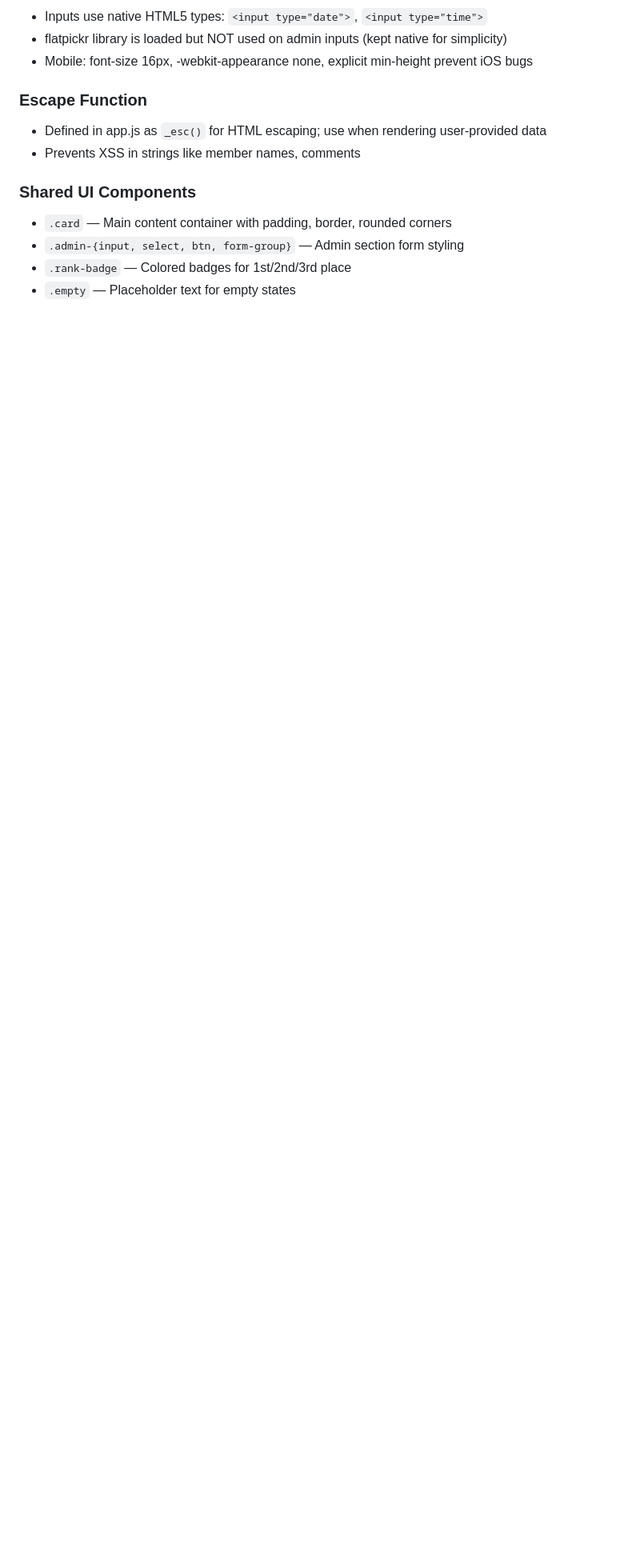
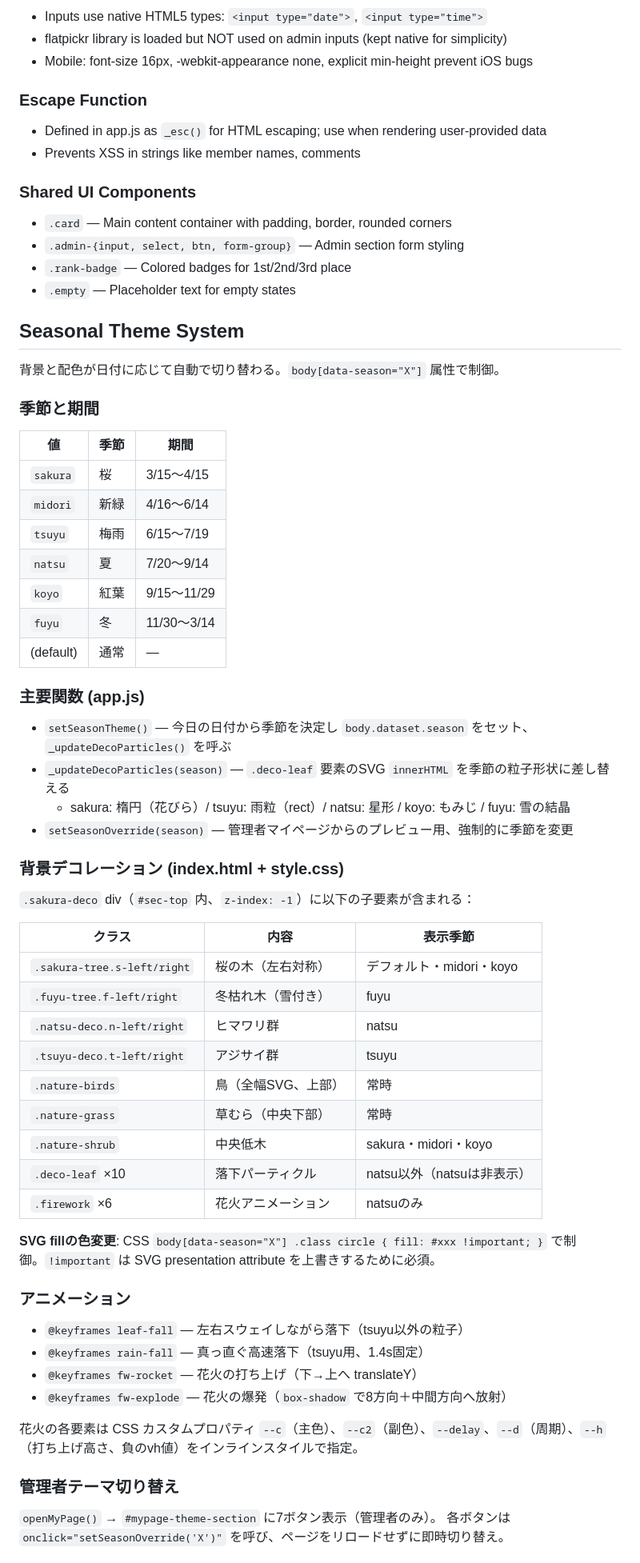
Before and after one commit to mis0buri/Syario-Data, a Markdown page: CLAUDE.md, the part around one of its changes. Shown at 80% size. GitHub-like rendering; blank space fills up the shorter version.

Commit message:
CLAUDE.md: 季節テーマ・花火・メンバー詳細統計の実装内容を追記
https://claude.ai/code/session_01TjCEM7au7yv6e4PdgWeeyb

```diff
--- a/CLAUDE.md
+++ b/CLAUDE.md
@@ -148,3 +148,58 @@ There is no automated test setup. Changes should be tested by:
 - `.rank-badge` — Colored badges for 1st/2nd/3rd place
 - `.empty` — Placeholder text for empty states
 
+## Seasonal Theme System
+
+背景と配色が日付に応じて自動で切り替わる。`body[data-season="X"]` 属性で制御。
+
+### 季節と期間
+
+| 値 | 季節 | 期間 |
+|----|------|------|
+| `sakura` | 桜 | 3/15〜4/15 |
+| `midori` | 新緑 | 4/16〜6/14 |
+| `tsuyu` | 梅雨 | 6/15〜7/19 |
+| `natsu` | 夏 | 7/20〜9/14 |
+| `koyo` | 紅葉 | 9/15〜11/29 |
+| `fuyu` | 冬 | 11/30〜3/14 |
+| (default) | 通常 | — |
+
+### 主要関数 (app.js)
+
+- `setSeasonTheme()` — 今日の日付から季節を決定し `body.dataset.season` をセット、`_updateDecoParticles()` を呼ぶ
+- `_updateDecoParticles(season)` — `.deco-leaf` 要素のSVG `innerHTML` を季節の粒子形状に差し替える
+  - sakura: 楕円（花びら）/ tsuyu: 雨粒（rect）/ natsu: 星形 / koyo: もみじ / fuyu: 雪の結晶
+- `setSeasonOverride(season)` — 管理者マイページからのプレビュー用、強制的に季節を変更
+
+### 背景デコレーション (index.html + style.css)
+
+`.sakura-deco` div（`#sec-top` 内、`z-index: -1`）に以下の子要素が含まれる：
+
+| クラス | 内容 | 表示季節 |
+|--------|------|----------|
+| `.sakura-tree.s-left/right` | 桜の木（左右対称） | デフォルト・midori・koyo |
+| `.fuyu-tree.f-left/right` | 冬枯れ木（雪付き） | fuyu |
+| `.natsu-deco.n-left/right` | ヒマワリ群 | natsu |
+| `.tsuyu-deco.t-left/right` | アジサイ群 | tsuyu |
+| `.nature-birds` | 鳥（全幅SVG、上部） | 常時 |
+| `.nature-grass` | 草むら（中央下部） | 常時 |
+| `.nature-shrub` | 中央低木 | sakura・midori・koyo |
+| `.deco-leaf` ×10 | 落下パーティクル | natsu以外（natsuは非表示） |
+| `.firework` ×6 | 花火アニメーション | natsuのみ |
+
+**SVG fillの色変更**: CSS `body[data-season="X"] .class circle { fill: #xxx !important; }` で制御。`!important` は SVG presentation attribute を上書きするために必須。
+
+### アニメーション
+
+- `@keyframes leaf-fall` — 左右スウェイしながら落下（tsuyu以外の粒子）
+- `@keyframes rain-fall` — 真っ直ぐ高速落下（tsuyu用、1.4s固定）
+- `@keyframes fw-rocket` — 花火の打ち上げ（下→上へ translateY）
+- `@keyframes fw-explode` — 花火の爆発（`box-shadow` で8方向＋中間方向へ放射）
+
+花火の各要素は CSS カスタムプロパティ `--c`（主色）、`--c2`（副色）、`--delay`、`--d`（周期）、`--h`（打ち上げ高さ、負のvh値）をインラインスタイルで指定。
+
+### 管理者テーマ切り替え
+
+`openMyPage()` → `#mypage-theme-section` に7ボタン表示（管理者のみ）。
+各ボタンは `onclick="setSeasonOverride('X')"` を呼び、ページをリロードせずに即時切り替え。
+
```
Also changed, not shown: other parts of CLAUDE.md (+21 -0 lines).
